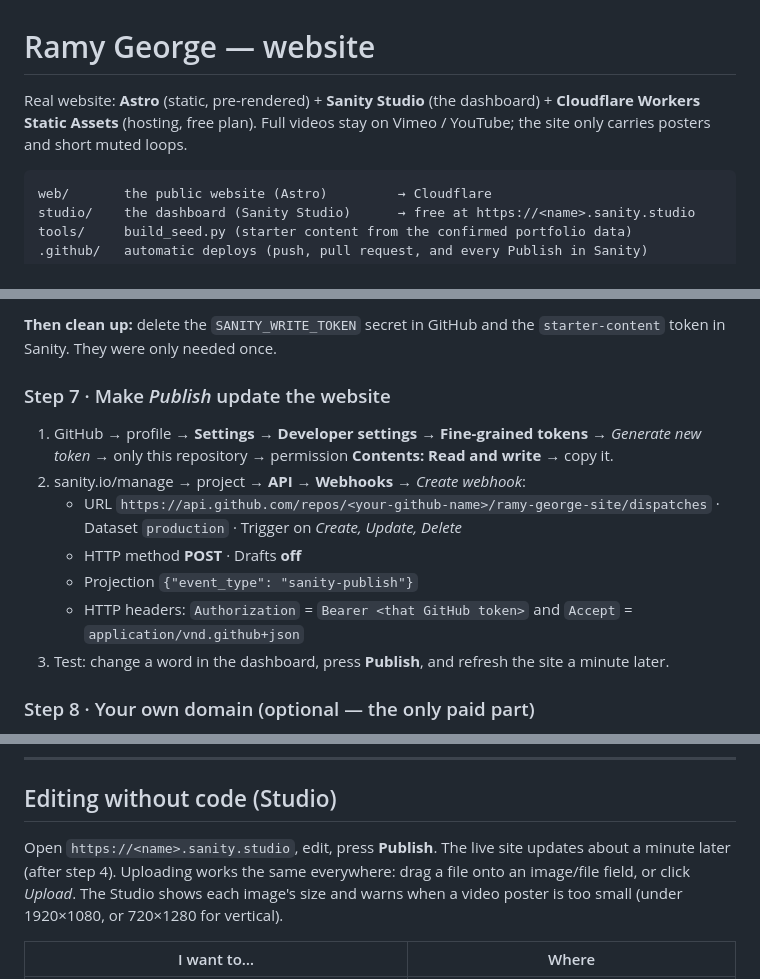
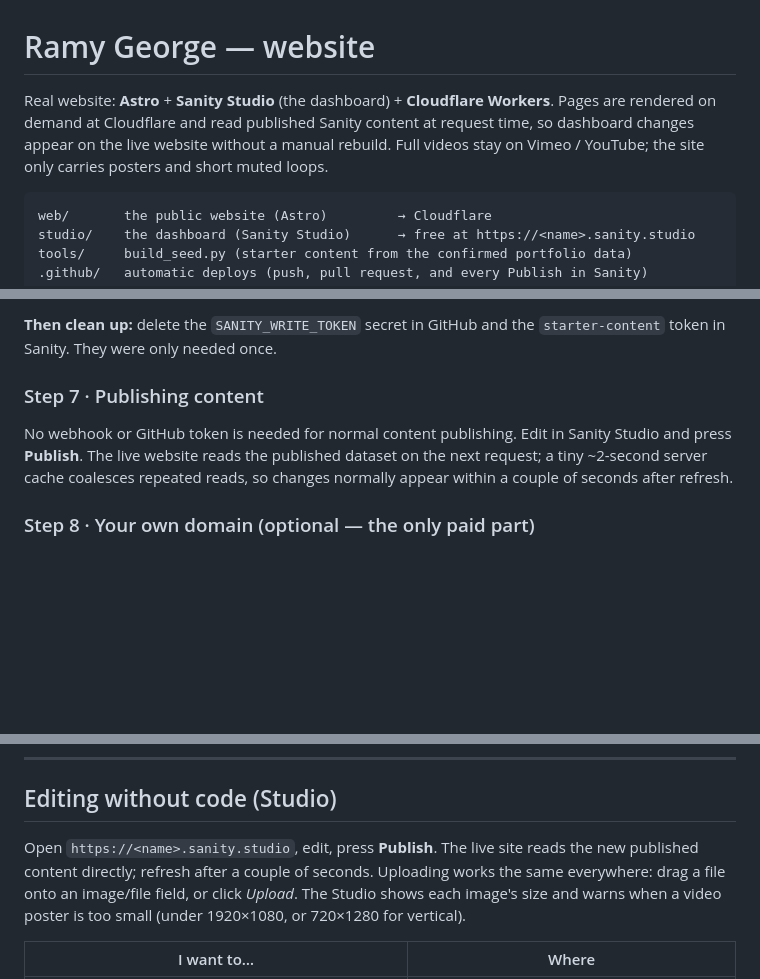
Before and after one commit to AidaMichel/ramy-george-site, a Markdown page: README.md, 3 parts joined by grey strips. Rendered like a GitHub page; blank space fills up the shorter version.

Commit message:
Document live dashboard publishing

````diff
--- a/README.md
+++ b/README.md
@@ -1,7 +1,7 @@
 # Ramy George — website
 
-Real website: **Astro** (static, pre-rendered) + **Sanity Studio** (the dashboard) + **Cloudflare Workers Static Assets** (hosting, free plan).
-Full videos stay on Vimeo / YouTube; the site only carries posters and short muted loops.
+Real website: **Astro** + **Sanity Studio** (the dashboard) + **Cloudflare Workers**.
+Pages are rendered on demand at Cloudflare and read published Sanity content at request time, so dashboard changes appear on the live website without a manual rebuild. Full videos stay on Vimeo / YouTube; the site only carries posters and short muted loops.
 
 ```
 web/       the public website (Astro)         → Cloudflare
@@ -62,15 +62,8 @@ If a step turns red, open it — the first line says exactly which setting is mi
 
 **Then clean up:** delete the `SANITY_WRITE_TOKEN` secret in GitHub and the `starter-content` token in Sanity. They were only needed once.
 
-### Step 7 · Make *Publish* update the website
-1. GitHub → profile → **Settings** → **Developer settings** → **Fine-grained tokens** → *Generate new token* → only this repository →
-   permission **Contents: Read and write** → copy it.
-2. sanity.io/manage → project → **API** → **Webhooks** → *Create webhook*:
-   - URL `https://api.github.com/repos/<your-github-name>/ramy-george-site/dispatches` · Dataset `production` · Trigger on *Create, Update, Delete*
-   - HTTP method **POST** · Drafts **off**
-   - Projection `{"event_type": "sanity-publish"}`
-   - HTTP headers: `Authorization` = `Bearer <that GitHub token>` and `Accept` = `application/vnd.github+json`
-3. Test: change a word in the dashboard, press **Publish**, and refresh the site a minute later.
+### Step 7 · Publishing content
+No webhook or GitHub token is needed for normal content publishing. Edit in Sanity Studio and press **Publish**. The live website reads the published dataset on the next request; a tiny ~2-second server cache coalesces repeated reads, so changes normally appear within a couple of seconds after refresh.
 
 ### Step 8 · Your own domain (optional — the only paid part)
 Buy the domain (Cloudflare → *Domain Registration* sells at cost), then in `web/wrangler.jsonc` uncomment `routes` with the domain, and add the
@@ -92,7 +85,7 @@ video uploads to Sanity), check before upgrading. Public or private Sanity datas
 
 ## Editing without code (Studio)
 
-Open `https://<name>.sanity.studio`, edit, press **Publish**. The live site updates about a minute later (after step 4).
+Open `https://<name>.sanity.studio`, edit, press **Publish**. The live site reads the new published content directly; refresh after a couple of seconds.
 Uploading works the same everywhere: drag a file onto an image/file field, or click *Upload*. The Studio shows each image's size and warns
 when a video poster is too small (under 1920×1080, or 720×1280 for vertical).
 
````
Also changed, not shown: other parts of README.md (+1 -1 lines).
